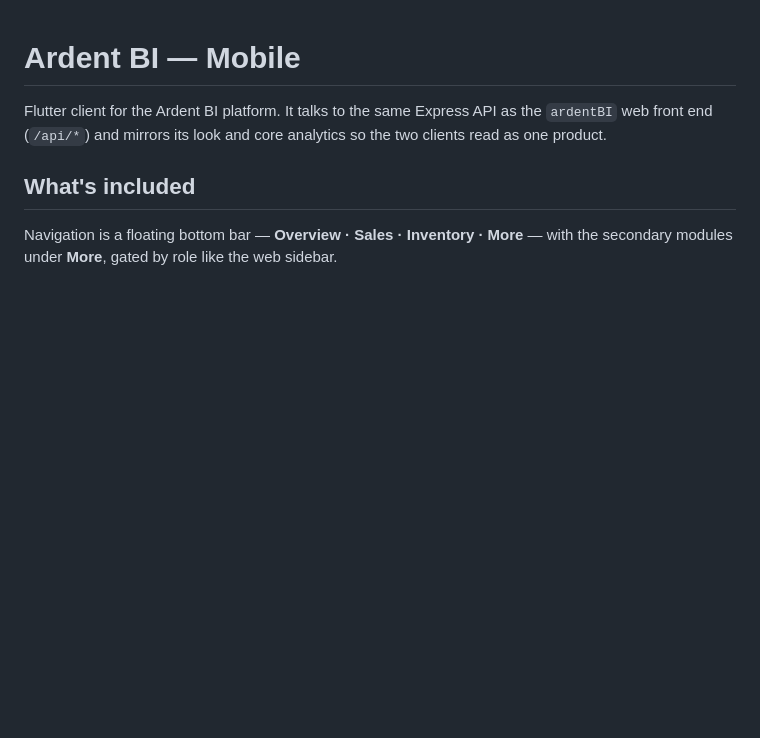
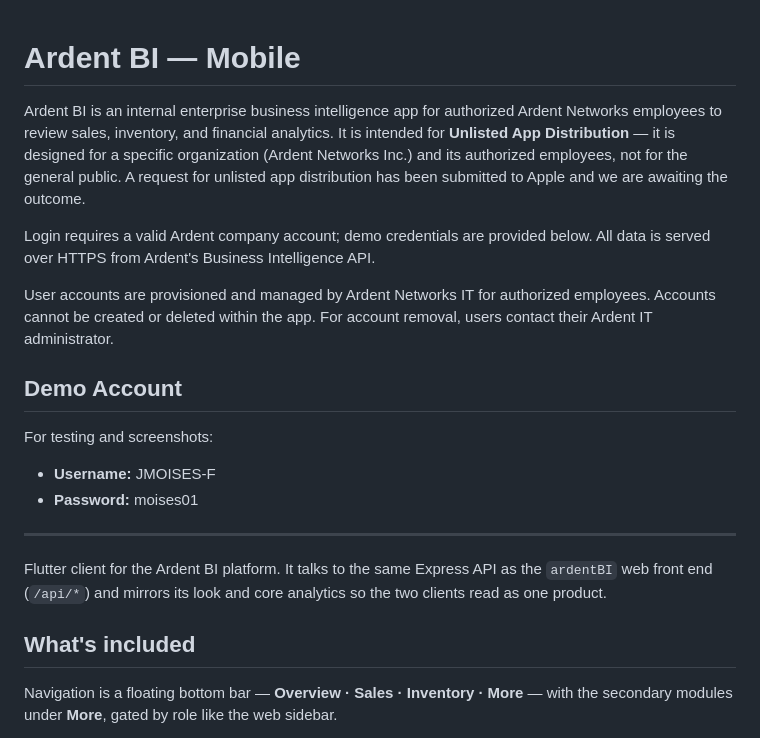
Before and after one commit to naparamon5-spec/ardent_bi, a Markdown page: README.md, the part around the change. Drawn GitHub-style; blank space fills up the shorter version.

Commit message:
docs: add unlisted app distribution info and demo credentials
- Add description of ArdentBI as internal enterprise app for unlisted distribution
- Document that accounts are managed by Ardent Networks IT
- Include demo account credentials (JMOISES-F) for testing and screenshots
- Clarify HTTPS requirement for API access

```diff
--- a/README.md
+++ b/README.md
@@ -1,4 +1,19 @@
 # Ardent BI — Mobile
+
+Ardent BI is an internal enterprise business intelligence app for authorized Ardent Networks employees to review sales, inventory, and financial analytics. It is intended for **Unlisted App Distribution** — it is designed for a specific organization (Ardent Networks Inc.) and its authorized employees, not for the general public. A request for unlisted app distribution has been submitted to Apple and we are awaiting the outcome.
+
+Login requires a valid Ardent company account; demo credentials are provided below. All data is served over HTTPS from Ardent's Business Intelligence API.
+
+User accounts are provisioned and managed by Ardent Networks IT for authorized employees. Accounts cannot be created or deleted within the app. For account removal, users contact their Ardent IT administrator.
+
+## Demo Account
+
+For testing and screenshots:
+
+- **Username:** JMOISES-F
+- **Password:** moises01
+
+---
 
 Flutter client for the Ardent BI platform. It talks to the same Express API as
 the `ardentBI` web front end (`/api/*`) and mirrors its look and core analytics
```
